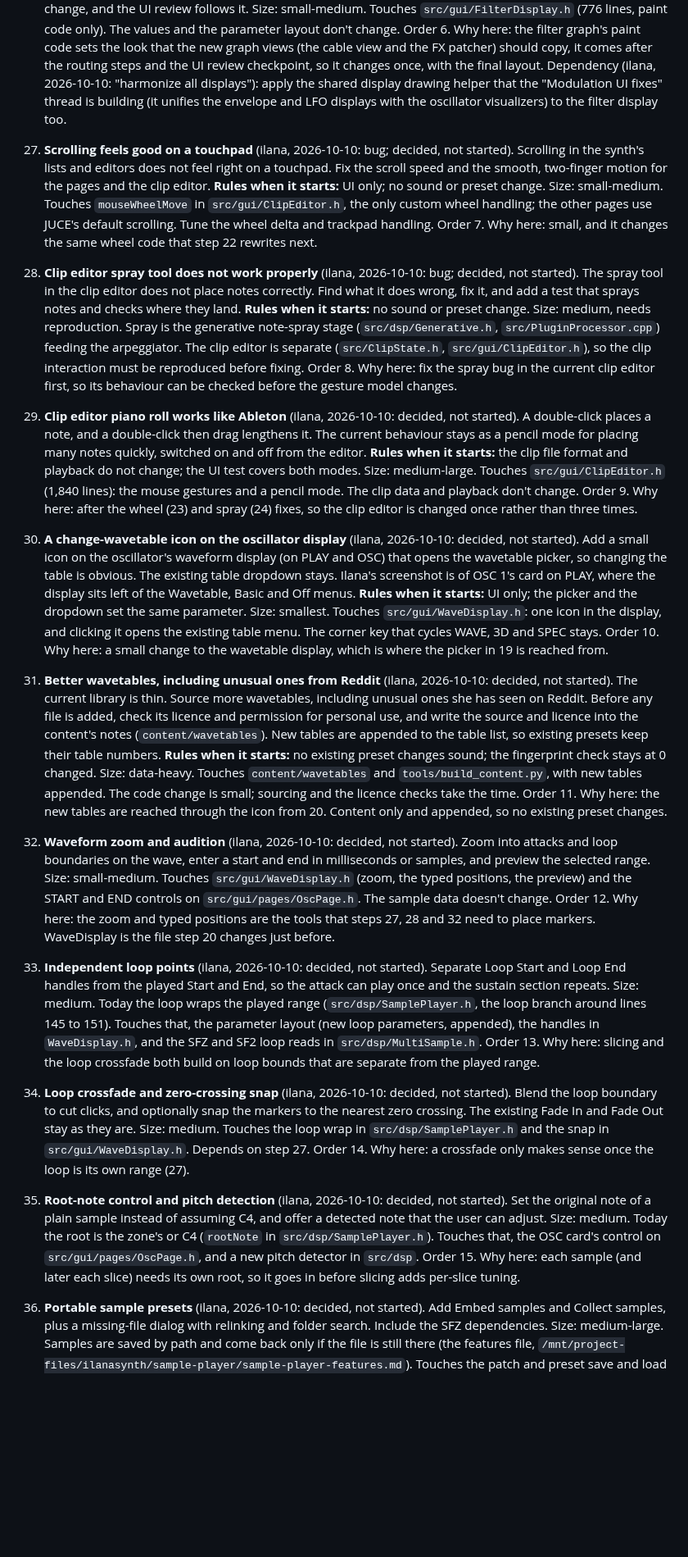
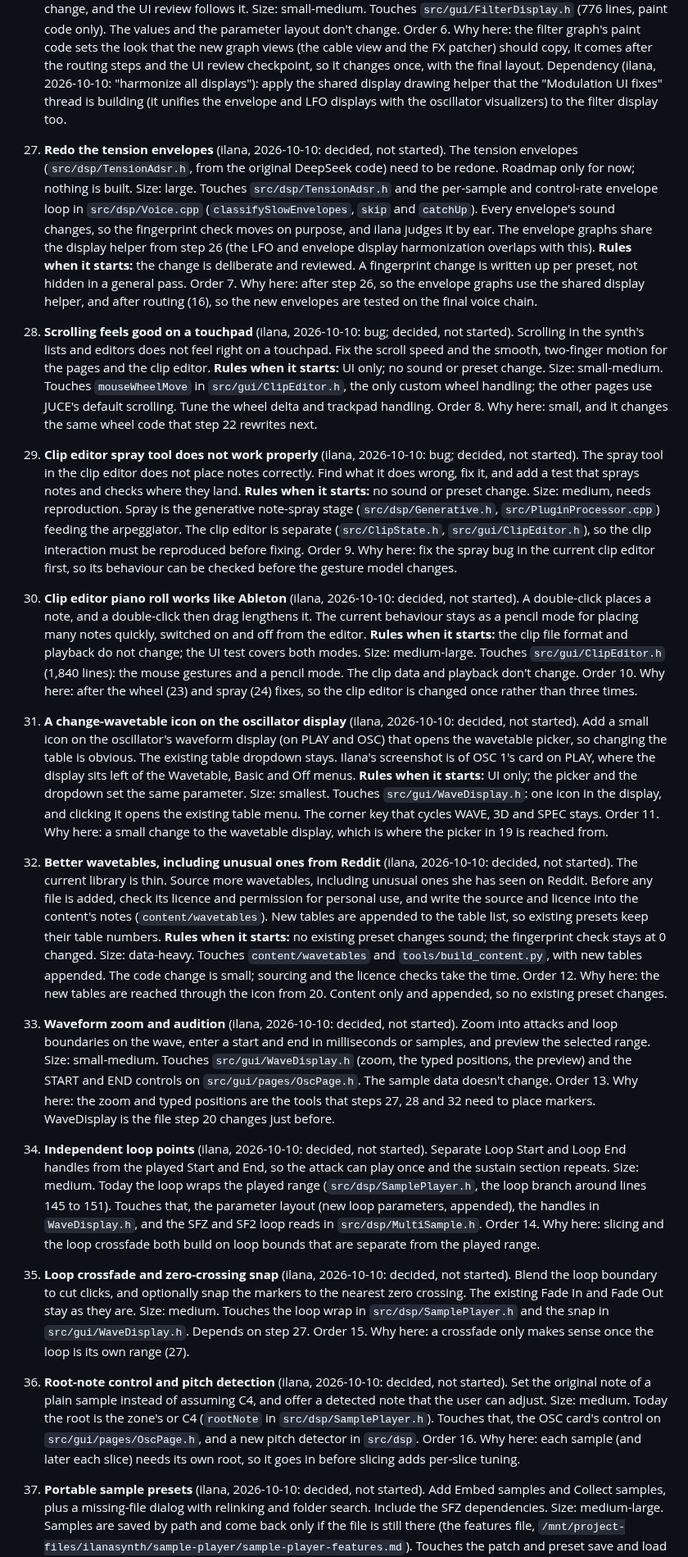
Before and after one commit to orth4x0r/ilanaSynth, a Markdown page: docs/REVIEW-PLAN.md, the part around one of its changes. Shown at 82% size. GitHub-like rendering; blank space fills up the shorter version.

```diff
--- a/docs/REVIEW-PLAN.md
+++ b/docs/REVIEW-PLAN.md
@@ -320,26 +320,31 @@ A. **Shared patch-graph foundation** (no ID of its own; needed by 16 and 17). A
    Size: small-medium. Touches `src/gui/FilterDisplay.h` (776 lines, paint code only). The values and the parameter layout don't change.
    Order 6. Why here: the filter graph's paint code sets the look that the new graph views (the cable view and the FX patcher) should copy, it comes after the routing steps and the UI review checkpoint, so it changes once, with the final layout. Dependency (ilana, 2026-10-10: "harmonize all displays"): apply the shared display drawing helper that the "Modulation UI fixes" thread is building (it unifies the envelope and LFO displays with the oscillator visualizers) to the filter display too.
 
+46. **Redo the tension envelopes** (ilana, 2026-10-10: decided, not started). The tension envelopes (`src/dsp/TensionAdsr.h`, from the original DeepSeek code) need to be redone. Roadmap only for now; nothing is built.
+   Size: large. Touches `src/dsp/TensionAdsr.h` and the per-sample and control-rate envelope loop in `src/dsp/Voice.cpp` (`classifySlowEnvelopes`, `skip` and `catchUp`). Every envelope's sound changes, so the fingerprint check moves on purpose, and ilana judges it by ear. The envelope graphs share the display helper from step 26 (the LFO and envelope display harmonization overlaps with this).
+   **Rules when it starts:** the change is deliberate and reviewed. A fingerprint change is written up per preset, not hidden in a general pass.
+   Order 7. Why here: after step 26, so the envelope graphs use the shared display helper, and after routing (16), so the new envelopes are tested on the final voice chain.
+
 23. **Scrolling feels good on a touchpad** (ilana, 2026-10-10: bug; decided, not started). Scrolling in the synth's
    lists and editors does not feel right on a touchpad. Fix the scroll speed and the smooth, two-finger motion for the
    pages and the clip editor.
    **Rules when it starts:** UI only; no sound or preset change.
    Size: small-medium. Touches `mouseWheelMove` in `src/gui/ClipEditor.h`, the only custom wheel handling; the other pages use JUCE's default scrolling. Tune the wheel delta and trackpad handling.
-   Order 7. Why here: small, and it changes the same wheel code that step 22 rewrites next.
+   Order 8. Why here: small, and it changes the same wheel code that step 22 rewrites next.
 
 24. **Clip editor spray tool does not work properly** (ilana, 2026-10-10: bug; decided, not started). The spray tool in
    the clip editor does not place notes correctly. Find what it does wrong, fix it, and add a test that sprays notes
    and checks where they land.
    **Rules when it starts:** no sound or preset change.
    Size: medium, needs reproduction. Spray is the generative note-spray stage (`src/dsp/Generative.h`, `src/PluginProcessor.cpp`) feeding the arpeggiator. The clip editor is separate (`src/ClipState.h`, `src/gui/ClipEditor.h`), so the clip interaction must be reproduced before fixing.
-   Order 8. Why here: fix the spray bug in the current clip editor first, so its behaviour can be checked before the gesture model changes.
+   Order 9. Why here: fix the spray bug in the current clip editor first, so its behaviour can be checked before the gesture model changes.
 
 22. **Clip editor piano roll works like Ableton** (ilana, 2026-10-10: decided, not started). A double-click places a
    note, and a double-click then drag lengthens it. The current behaviour stays as a pencil mode for placing many notes
    quickly, switched on and off from the editor.
    **Rules when it starts:** the clip file format and playback do not change; the UI test covers both modes.
    Size: medium-large. Touches `src/gui/ClipEditor.h` (1,840 lines): the mouse gestures and a pencil mode. The clip data and playback don't change.
-   Order 9. Why here: after the wheel (23) and spray (24) fixes, so the clip editor is changed once rather than three times.
+   Order 10. Why here: after the wheel (23) and spray (24) fixes, so the clip editor is changed once rather than three times.
 
 20. **A change-wavetable icon on the oscillator display** (ilana, 2026-10-10: decided, not started). Add a small icon
    on the oscillator's waveform display (on PLAY and OSC) that opens the wavetable picker, so changing the table is
@@ -347,7 +352,7 @@ A. **Shared patch-graph foundation** (no ID of its own; needed by 16 and 17). A
    left of the Wavetable, Basic and Off menus.
    **Rules when it starts:** UI only; the picker and the dropdown set the same parameter.
    Size: smallest. Touches `src/gui/WaveDisplay.h`: one icon in the display, and clicking it opens the existing table menu. The corner key that cycles WAVE, 3D and SPEC stays.
-   Order 10. Why here: a small change to the wavetable display, which is where the picker in 19 is reached from.
+   Order 11. Why here: a small change to the wavetable display, which is where the picker in 19 is reached from.
 
 19. **Better wavetables, including unusual ones from Reddit** (ilana, 2026-10-10: decided, not started). The current
    library is thin. Source more wavetables, including unusual ones she has seen on Reddit. Before any file is added,
@@ -355,23 +360,23 @@ A. **Shared patch-graph foundation** (no ID of its own; needed by 16 and 17). A
    (`content/wavetables`). New tables are appended to the table list, so existing presets keep their table numbers.
    **Rules when it starts:** no existing preset changes sound; the fingerprint check stays at 0 changed.
    Size: data-heavy. Touches `content/wavetables` and `tools/build_content.py`, with new tables appended. The code change is small; sourcing and the licence checks take the time.
-   Order 11. Why here: the new tables are reached through the icon from 20. Content only and appended, so no existing preset changes.
+   Order 12. Why here: the new tables are reached through the icon from 20. Content only and appended, so no existing preset changes.
 
 30. **Waveform zoom and audition** (ilana, 2026-10-10: decided, not started). Zoom into attacks and loop boundaries on the wave, enter a start and end in milliseconds or samples, and preview the selected range.
    Size: small-medium. Touches `src/gui/WaveDisplay.h` (zoom, the typed positions, the preview) and the START and END controls on `src/gui/pages/OscPage.h`. The sample data doesn't change.
-   Order 12. Why here: the zoom and typed positions are the tools that steps 27, 28 and 32 need to place markers. WaveDisplay is the file step 20 changes just before.
+   Order 13. Why here: the zoom and typed positions are the tools that steps 27, 28 and 32 need to place markers. WaveDisplay is the file step 20 changes just before.
 
 27. **Independent loop points** (ilana, 2026-10-10: decided, not started). Separate Loop Start and Loop End handles from the played Start and End, so the attack can play once and the sustain section repeats.
    Size: medium. Today the loop wraps the played range (`src/dsp/SamplePlayer.h`, the loop branch around lines 145 to 151). Touches that, the parameter layout (new loop parameters, appended), the handles in `WaveDisplay.h`, and the SFZ and SF2 loop reads in `src/dsp/MultiSample.h`.
-   Order 13. Why here: slicing and the loop crossfade both build on loop bounds that are separate from the played range.
+   Order 14. Why here: slicing and the loop crossfade both build on loop bounds that are separate from the played range.
 
 28. **Loop crossfade and zero-crossing snap** (ilana, 2026-10-10: decided, not started). Blend the loop boundary to cut clicks, and optionally snap the markers to the nearest zero crossing. The existing Fade In and Fade Out stay as they are.
    Size: medium. Touches the loop wrap in `src/dsp/SamplePlayer.h` and the snap in `src/gui/WaveDisplay.h`. Depends on step 27.
-   Order 14. Why here: a crossfade only makes sense once the loop is its own range (27).
+   Order 15. Why here: a crossfade only makes sense once the loop is its own range (27).
 
 29. **Root-note control and pitch detection** (ilana, 2026-10-10: decided, not started). Set the original note of a plain sample instead of assuming C4, and offer a detected note that the user can adjust.
    Size: medium. Today the root is the zone's or C4 (`rootNote` in `src/dsp/SamplePlayer.h`). Touches that, the OSC card's control on `src/gui/pages/OscPage.h`, and a new pitch detector in `src/dsp`.
-   Order 15. Why here: each sample (and later each slice) needs its own root, so it goes in before slicing adds per-slice tuning.
+   Order 16. Why here: each sample (and later each slice) needs its own root, so it goes in before slicing adds per-slice tuning.
 
 31. **Portable sample presets** (ilana, 2026-10-10: decided, not started). Add Embed samples and Collect samples, plus a missing-file dialog with relinking and folder search. Include the SFZ dependencies.
    Size: medium-large. Samples are saved by path and come back only if the file is still there (the features file, `/mnt/project-files/ilanasynth/sample-player/sample-player-features.md`). Touches the patch and preset save and load (`src/processor`, `src/Presets.h`) and the missing-file dialog. Changes the saved format, so old patches must still load.
```
Also changed, not shown: other parts of docs/REVIEW-PLAN.md (+17 -17 lines).
